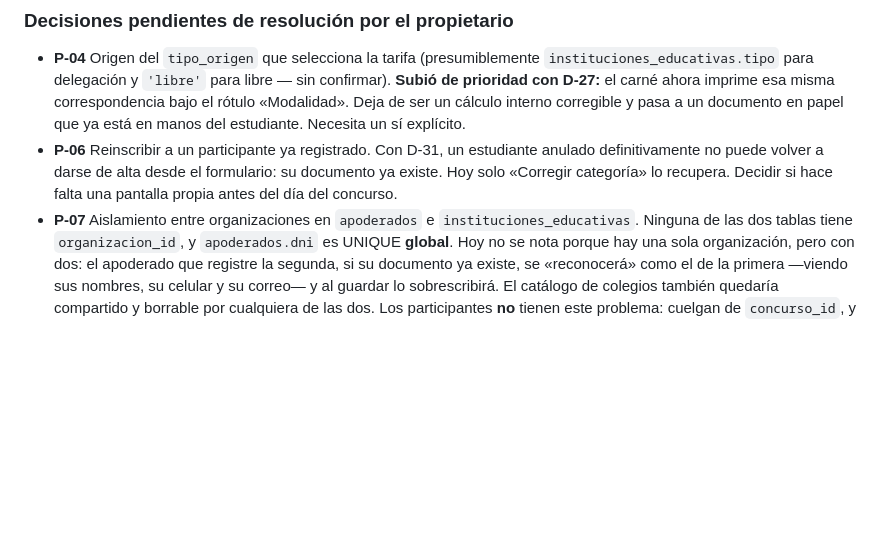
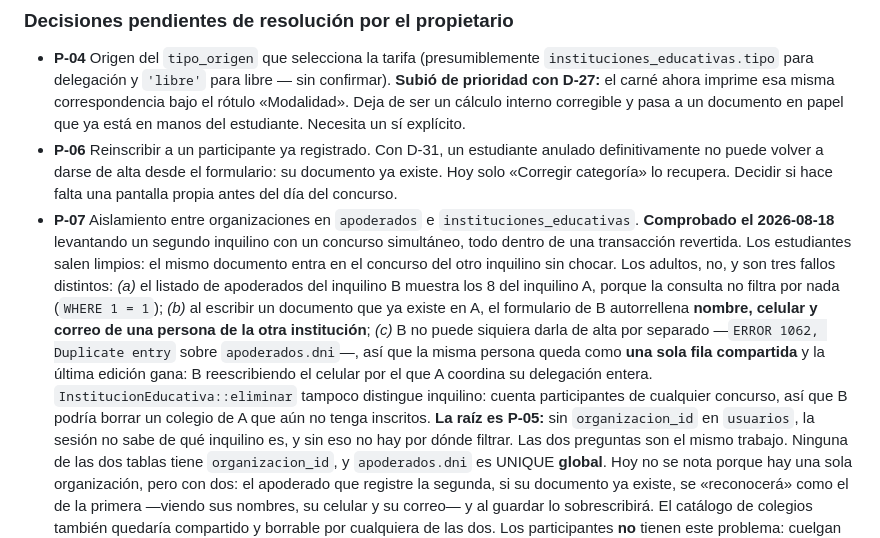
Before and after one commit to KorTecCorDev/compite, a Markdown page: PLAN_IMPLEMENTACION_COCIAP2026.md, the part around the change. GitHub-like rendering; blank space fills up the shorter version.

Commit message:
docs(plan) Verificación del aislamiento entre organizaciones (P-07)
Se levantó un segundo inquilino con un concurso simultáneo, en una
transacción revertida, para comprobar qué pasa hoy. Los participantes
están bien aislados por concurso_id; los apoderados no lo están en
ninguno de los tres caminos, y las instituciones tampoco.

Co-Authored-By: Claude Opus 5 <noreply@anthropic.com>

```diff
--- a/PLAN_IMPLEMENTACION_COCIAP2026.md
+++ b/PLAN_IMPLEMENTACION_COCIAP2026.md
@@ -1298,6 +1298,19 @@ el JS junto con la visibilidad, y el servidor lo exige igual aunque el JS no lle
   Hoy solo «Corregir categoría» lo recupera. Decidir si hace falta una pantalla propia antes
   del día del concurso.
 - **P-07** Aislamiento entre organizaciones en `apoderados` e `instituciones_educativas`.
+  **Comprobado el 2026-08-18** levantando un segundo inquilino con un concurso simultáneo, todo
+  dentro de una transacción revertida. Los estudiantes salen limpios: el mismo documento entra en
+  el concurso del otro inquilino sin chocar. Los adultos, no, y son tres fallos distintos:
+  *(a)* el listado de apoderados del inquilino B muestra los 8 del inquilino A, porque la consulta
+  no filtra por nada (`WHERE 1 = 1`); *(b)* al escribir un documento que ya existe en A, el
+  formulario de B autorrellena **nombre, celular y correo de una persona de la otra institución**;
+  *(c)* B no puede siquiera darla de alta por separado —`ERROR 1062, Duplicate entry` sobre
+  `apoderados.dni`—, así que la misma persona queda como **una sola fila compartida** y la última
+  edición gana: B reescribiendo el celular por el que A coordina su delegación entera.
+  `InstitucionEducativa::eliminar` tampoco distingue inquilino: cuenta participantes de cualquier
+  concurso, así que B podría borrar un colegio de A que aún no tenga inscritos.
+  **La raíz es P-05:** sin `organizacion_id` en `usuarios`, la sesión no sabe de qué inquilino es,
+  y sin eso no hay por dónde filtrar. Las dos preguntas son el mismo trabajo.
   Ninguna de las dos tablas tiene `organizacion_id`, y `apoderados.dni` es UNIQUE **global**.
   Hoy no se nota porque hay una sola organización, pero con dos: el apoderado que registre la
   segunda, si su documento ya existe, se «reconocerá» como el de la primera —viendo sus
```
